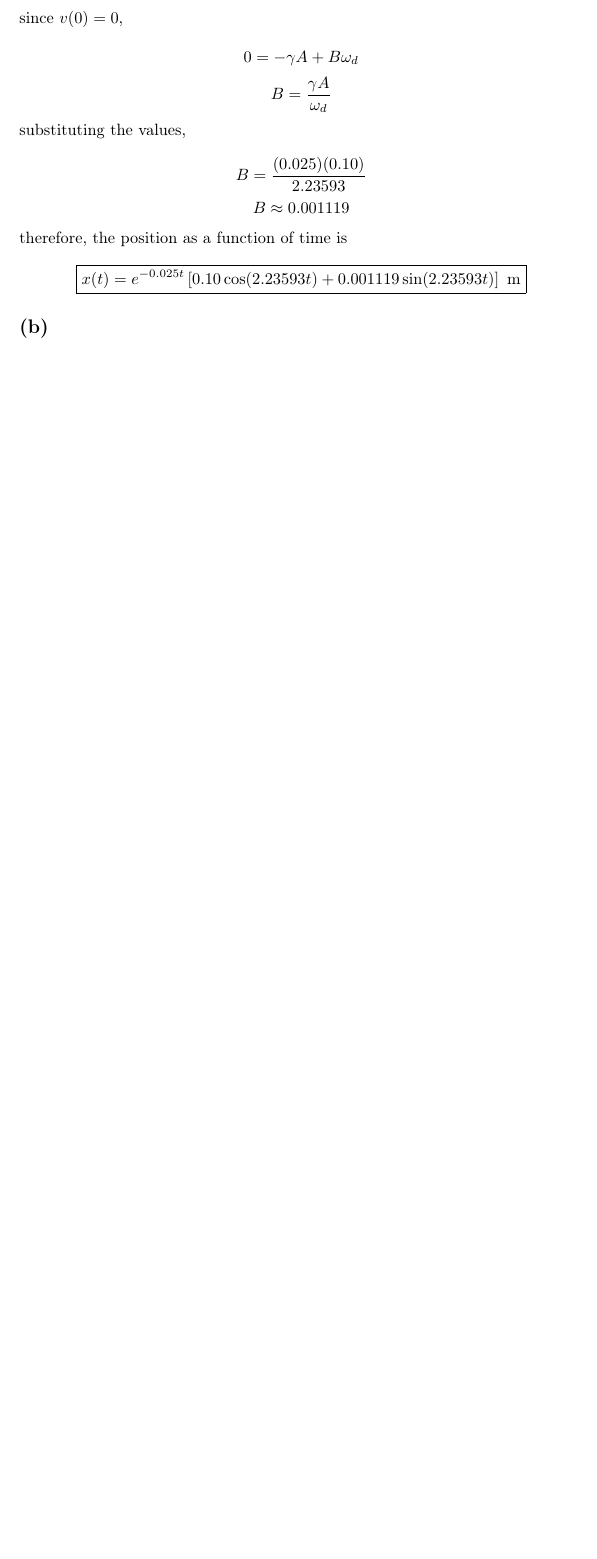
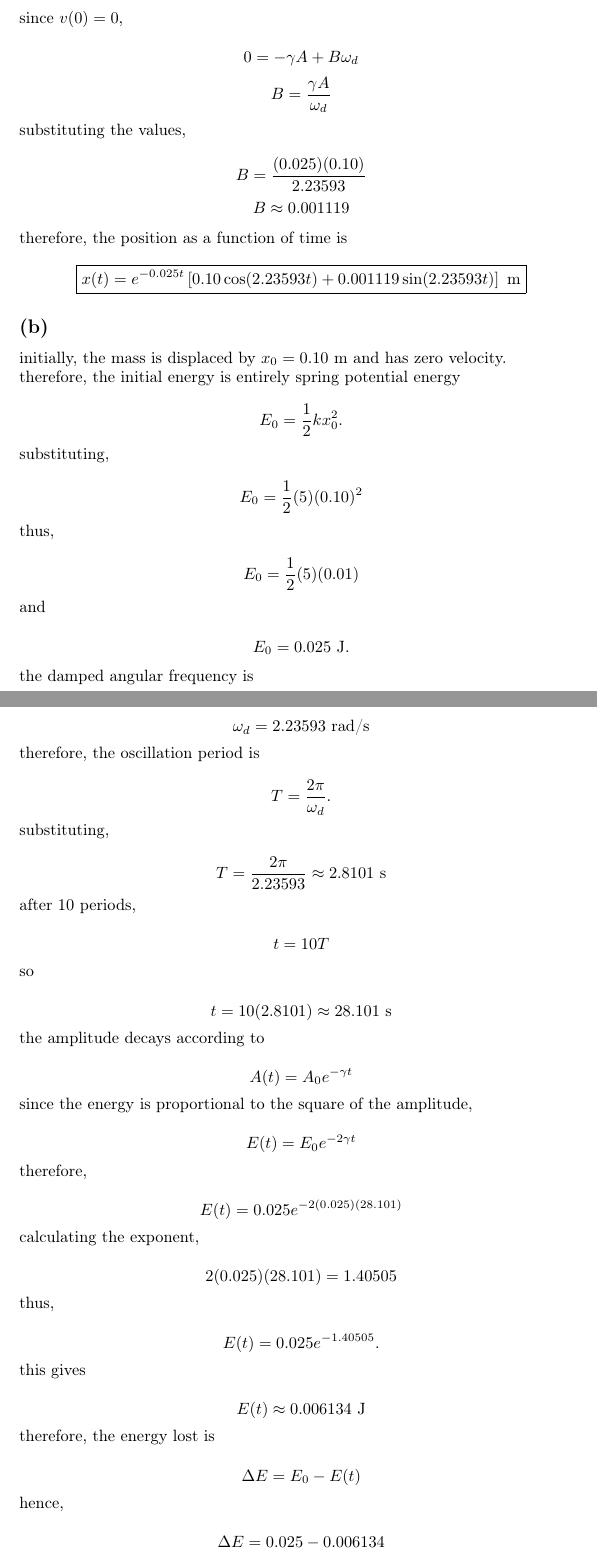
Before and after one commit to cherryxontop/uniwork-cr, a LaTeX problem sheet (year 1/sem 2/phys1201/week 7/assignment/assignment6.tex): part of page 4 of 4 before the commit and two parts of pages 4 and 5 of 7 after it, the two joined at a grey line, cut so that both start at the same text, the shorter picture padded with empty space. Compiled offline with pdfLaTeX.

```diff
--- a/year 1/sem 2/phys1201/week 7/assignment/assignment6.tex
+++ b/year 1/sem 2/phys1201/week 7/assignment/assignment6.tex
@@ -232,3 +232,105 @@
 
 \subsection*{(b)}
 
+initially, the mass is displaced by $x_0=0.10\text{ m}$ and has zero velocity.
+
+therefore, the initial energy is entirely spring potential energy
+
+\[
+E_0=\frac{1}{2}kx_0^2.
+\]
+
+substituting,
+
+\[
+E_0=\frac{1}{2}(5)(0.10)^2
+\]
+
+thus,
+
+\[
+E_0=\frac{1}{2}(5)(0.01)
+\]
+
+and
+
+\[
+E_0=0.025\text{ J}.
+\]
+
+the damped angular frequency is
+
+\[
+\omega_d=2.23593\text{ rad/s}
+\]
+
+therefore, the oscillation period is
+
+\[
+T=\frac{2\pi}{\omega_d}.
+\]
+
+substituting,
+
+\[
+T=\frac{2\pi}{2.23593}\approx2.8101\text{ s}
+\]
+
+after 10 periods,
+
+\[
+t=10T
+\]
+
+so
+
+\[
+t=10(2.8101)\approx28.101\text{ s}
+\]
+
+the amplitude decays according to
+
+\[
+A(t)=A_0e^{-\gamma t}
+\]
+
+since the energy is proportional to the square of the amplitude,
+
+\[
+E(t)=E_0e^{-2\gamma t}
+\]
+
+therefore,
+
+\[
+E(t)=0.025e^{-2(0.025)(28.101)}
+\]
+
+calculating the exponent,
+
+\[
+2(0.025)(28.101)=1.40505
+\]
+
+thus,
+
+\[
+E(t)=0.025e^{-1.40505}.
+\]
+
+this gives
+
+\[
+E(t)\approx0.006134\text{ J}
+\]
+
+therefore, the energy lost is
+
+\[
+\Delta E=E_0-E(t)
+\]
+
+hence,
+
+\[
+\Delta E=0.025-0.006134
```
Also changed, not shown: year 1/sem 2/phys1201/week 7/assignment/assignment6.pdf, year 1/sem 2/phys1201/week 7/assignment/assignment6.tex (115 more changed lines).
